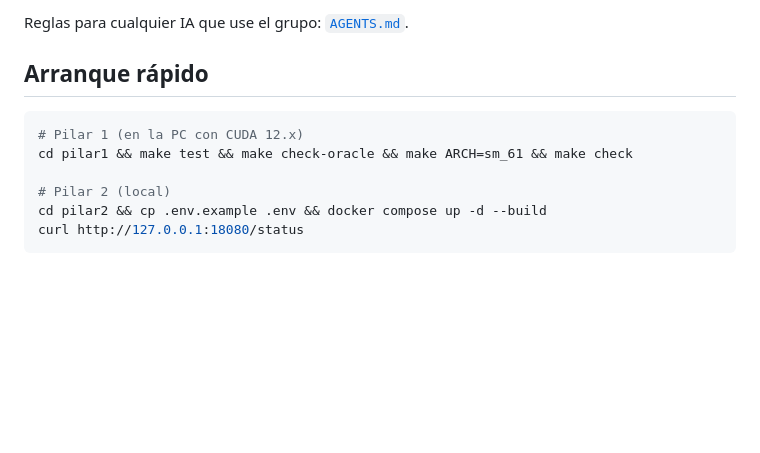
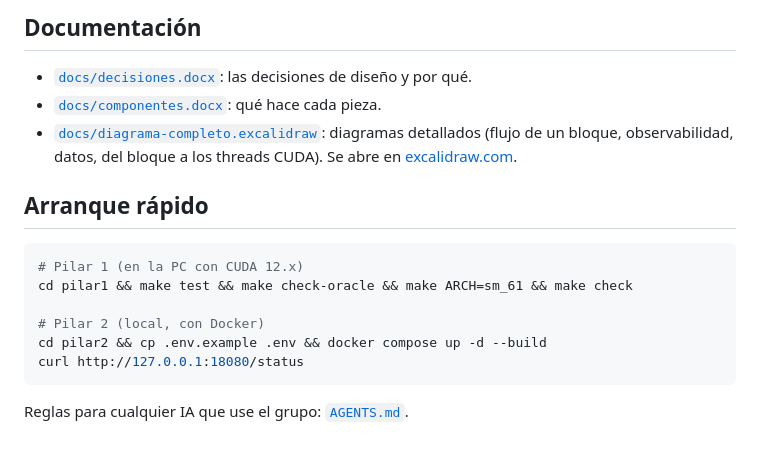
Before and after one commit to MateoPonti/TpIntegradorSDYPP, a Markdown page: README.md, the part around one of its changes. Rendered like a GitHub page; blank space fills up the shorter version.

````diff
--- a/README.md
+++ b/README.md
@@ -24,5 +43,11 @@ Entrega y defensa: **viernes 04/12/2026**.
 
-Reglas para cualquier IA que use el grupo: [`AGENTS.md`](AGENTS.md).
+## Documentación
+
+- [`docs/decisiones.docx`](docs/decisiones.docx): las decisiones de diseño y por qué.
+- [`docs/componentes.docx`](docs/componentes.docx): qué hace cada pieza.
+- [`docs/diagrama-completo.excalidraw`](docs/diagrama-completo.excalidraw): diagramas detallados
+  (flujo de un bloque, observabilidad, datos, del bloque a los threads CUDA). Se abre en
+  [excalidraw.com](https://excalidraw.com).
 
 ## Arranque rápido
 
@@ -30,7 +55,9 @@ Reglas para cualquier IA que use el grupo: [`AGENTS.md`](AGENTS.md).
 # Pilar 1 (en la PC con CUDA 12.x)
 cd pilar1 && make test && make check-oracle && make ARCH=sm_61 && make check
 
-# Pilar 2 (local)
+# Pilar 2 (local, con Docker)
 cd pilar2 && cp .env.example .env && docker compose up -d --build
 curl http://127.0.0.1:18080/status
 ```
+
+Reglas para cualquier IA que use el grupo: [`AGENTS.md`](AGENTS.md).
````
Also changed, not shown: other parts of README.md (+32 -13 lines), AGENTS.md (+2 -2 lines), pilar2/README.md (+2 -3 lines), docs/img/arquitectura.png (added), 9 other files.
